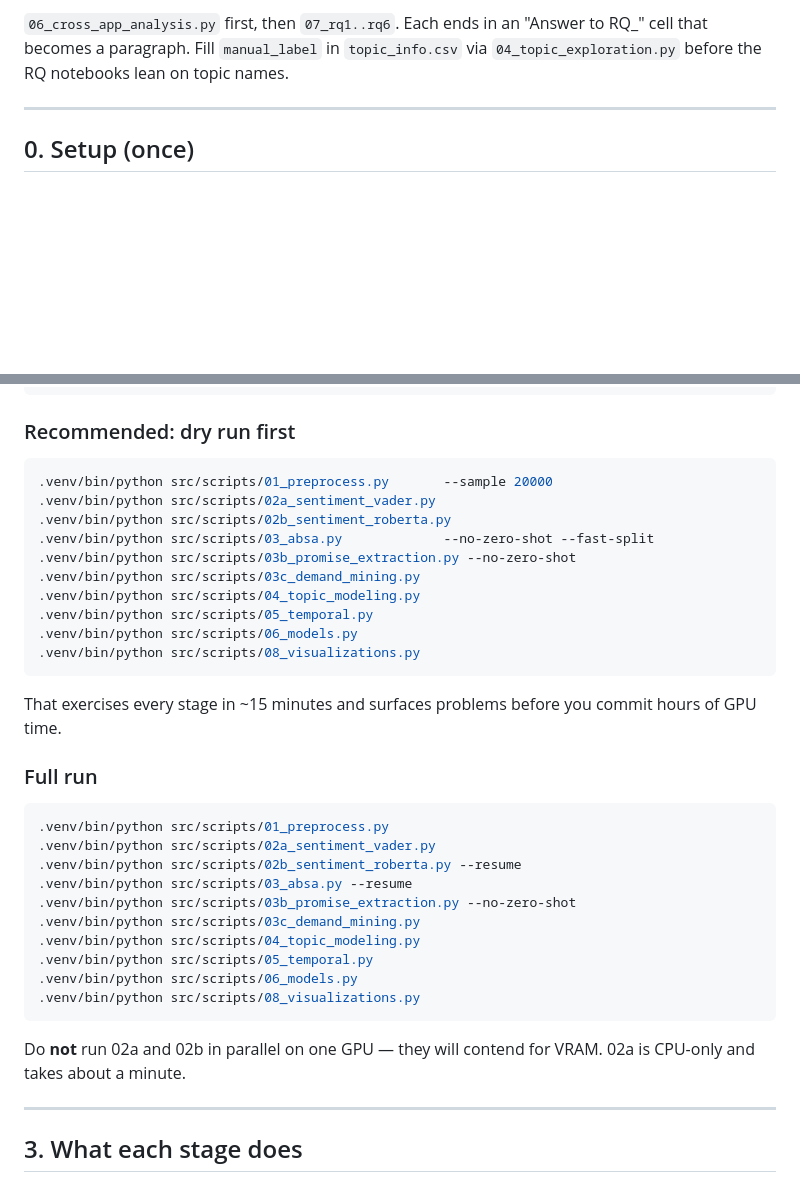
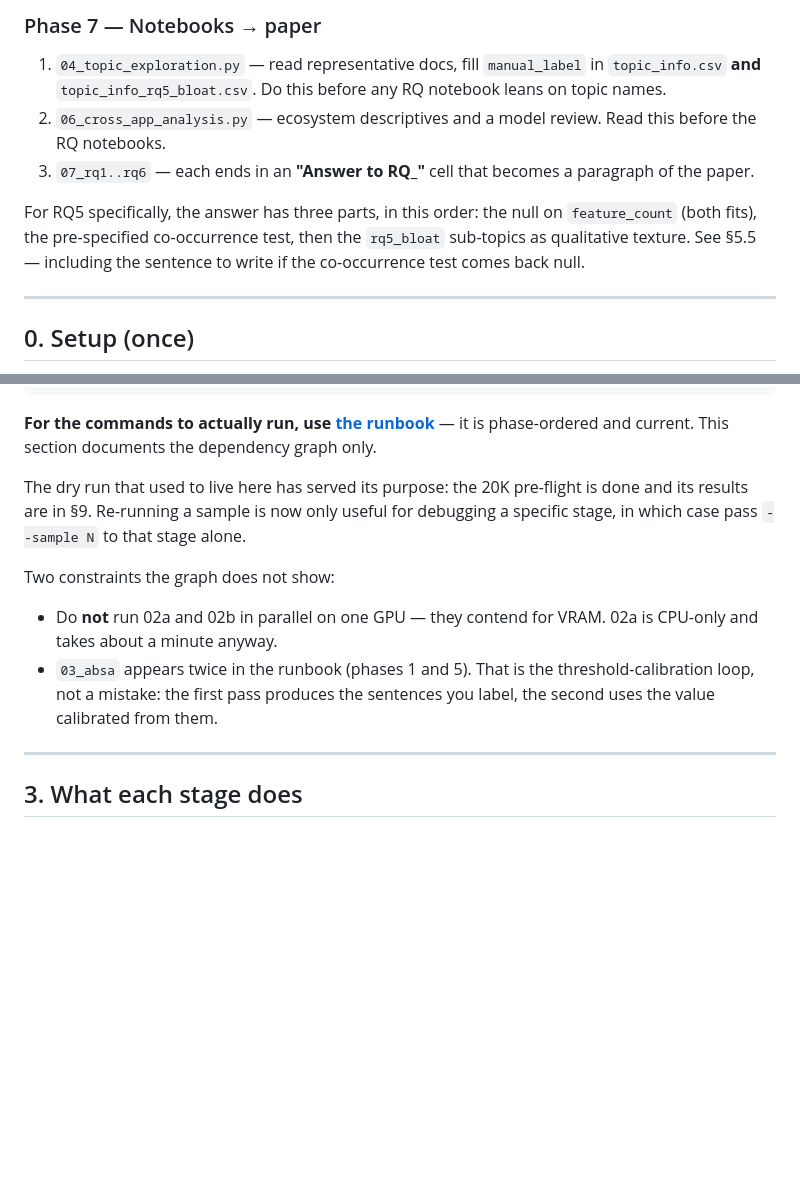
Before and after one commit to TawhidUmar9/Salat-App-Research, a Markdown page: EXECUTION_GUIDE.md, 2 parts joined by grey strips. Drawn GitHub-style; blank space fills up the shorter version.

````diff
--- a/EXECUTION_GUIDE.md
+++ b/EXECUTION_GUIDE.md
@@ -66,5 +125,11 @@ Re-run `03c` first — its input changed when the threshold did. `04` is CPU-bou
 
-`06_cross_app_analysis.py` first, then `07_rq1..rq6`. Each ends in an "Answer to RQ_" cell that becomes a paragraph. Fill `manual_label` in `topic_info.csv` via `04_topic_exploration.py` before the RQ notebooks lean on topic names.
+### Phase 7 — Notebooks → paper
+
+1. `04_topic_exploration.py` — read representative docs, fill `manual_label` in `topic_info.csv` **and** `topic_info_rq5_bloat.csv`. Do this before any RQ notebook leans on topic names.
+2. `06_cross_app_analysis.py` — ecosystem descriptives and a model review. Read this before the RQ notebooks.
+3. `07_rq1..rq6` — each ends in an **"Answer to RQ_"** cell that becomes a paragraph of the paper.
+
+For RQ5 specifically, the answer has three parts, in this order: the null on `feature_count` (both fits), the pre-specified co-occurrence test, then the `rq5_bloat` sub-topics as qualitative texture. See §5.5 — including the sentence to write if the co-occurrence test comes back null.
 
 ---
 
@@ -242,39 +307,14 @@ Batch size is auto-derived from detected VRAM, and **halves and retries automati
                      07_rq1..rq6 notebooks → 08_visualizations
 ```
 
-### Recommended: dry run first
+**For the commands to actually run, use [the runbook](#the-runbook)** — it is phase-ordered and current. This section documents the dependency graph only.
 
-```bash
-.venv/bin/python src/scripts/01_preprocess.py       --sample 20000
-.venv/bin/python src/scripts/02a_sentiment_vader.py
-.venv/bin/python src/scripts/02b_sentiment_roberta.py
-.venv/bin/python src/scripts/03_absa.py             --no-zero-shot --fast-split
-.venv/bin/python src/scripts/03b_promise_extraction.py --no-zero-shot
-.venv/bin/python src/scripts/03c_demand_mining.py
-.venv/bin/python src/scripts/04_topic_modeling.py
-.venv/bin/python src/scripts/05_temporal.py
-.venv/bin/python src/scripts/06_models.py
-.venv/bin/python src/scripts/08_visualizations.py
-```
+The dry run that used to live here has served its purpose: the 20K pre-flight is done and its results are in §9. Re-running a sample is now only useful for debugging a specific stage, in which case pass `--sample N` to that stage alone.
 
-That exercises every stage in ~15 minutes and surfaces problems before you commit hours of GPU time.
+Two constraints the graph does not show:
 
-### Full run
-
-```bash
-.venv/bin/python src/scripts/01_preprocess.py
-.venv/bin/python src/scripts/02a_sentiment_vader.py
-.venv/bin/python src/scripts/02b_sentiment_roberta.py --resume
-.venv/bin/python src/scripts/03_absa.py --resume
-.venv/bin/python src/scripts/03b_promise_extraction.py --no-zero-shot
-.venv/bin/python src/scripts/03c_demand_mining.py
-.venv/bin/python src/scripts/04_topic_modeling.py
-.venv/bin/python src/scripts/05_temporal.py
-.venv/bin/python src/scripts/06_models.py
-.venv/bin/python src/scripts/08_visualizations.py
-```
-
-Do **not** run 02a and 02b in parallel on one GPU — they will contend for VRAM. 02a is CPU-only and takes about a minute.
+- Do **not** run 02a and 02b in parallel on one GPU — they contend for VRAM. 02a is CPU-only and takes about a minute anyway.
+- `03_absa` appears twice in the runbook (phases 1 and 5). That is the threshold-calibration loop, not a mistake: the first pass produces the sentences you label, the second uses the value calibrated from them.
 
 ---
 
````
Also changed, not shown: other parts of EXECUTION_GUIDE.md (+85 -24 lines).
